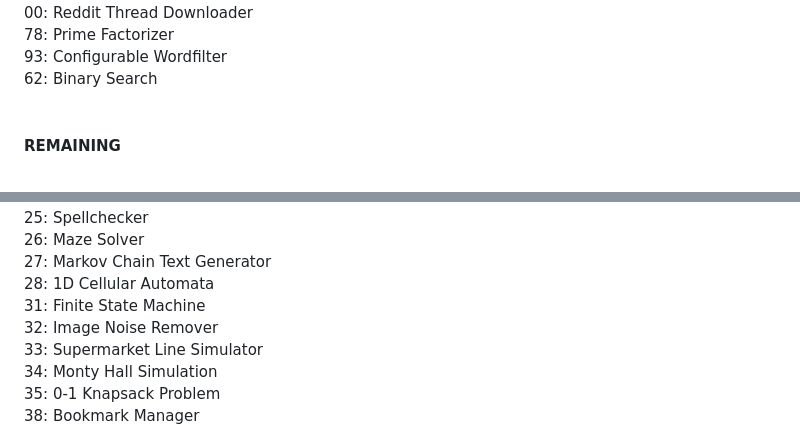
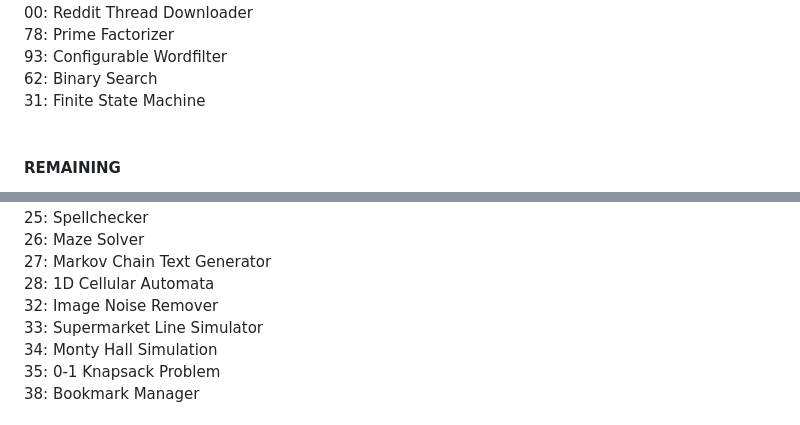
Before and after one commit to sndpwrites/99-code-challenges, a Markdown page: README.md, 2 parts joined by grey strips. Rendered like a GitHub page.

Commit message:
marked finite state machine as done

```diff
--- a/README.md
+++ b/README.md
@@ -28,6 +28,7 @@ README.md file could be better. Work in progress
 78: Prime Factorizer <br />
 93: Configurable Wordfilter <br />
 62: Binary Search <br />
+31: Finite State Machine <br />
 <br />
 
 #### <b>REMAINING</b>
@@ -52,7 +53,6 @@ README.md file could be better. Work in progress
 26: Maze Solver <br />
 27: Markov Chain Text Generator <br />
 28: 1D Cellular Automata <br />
-31: Finite State Machine <br />
 32: Image Noise Remover <br />
 33: Supermarket Line Simulator <br />
 34: Monty Hall Simulation <br />
```
